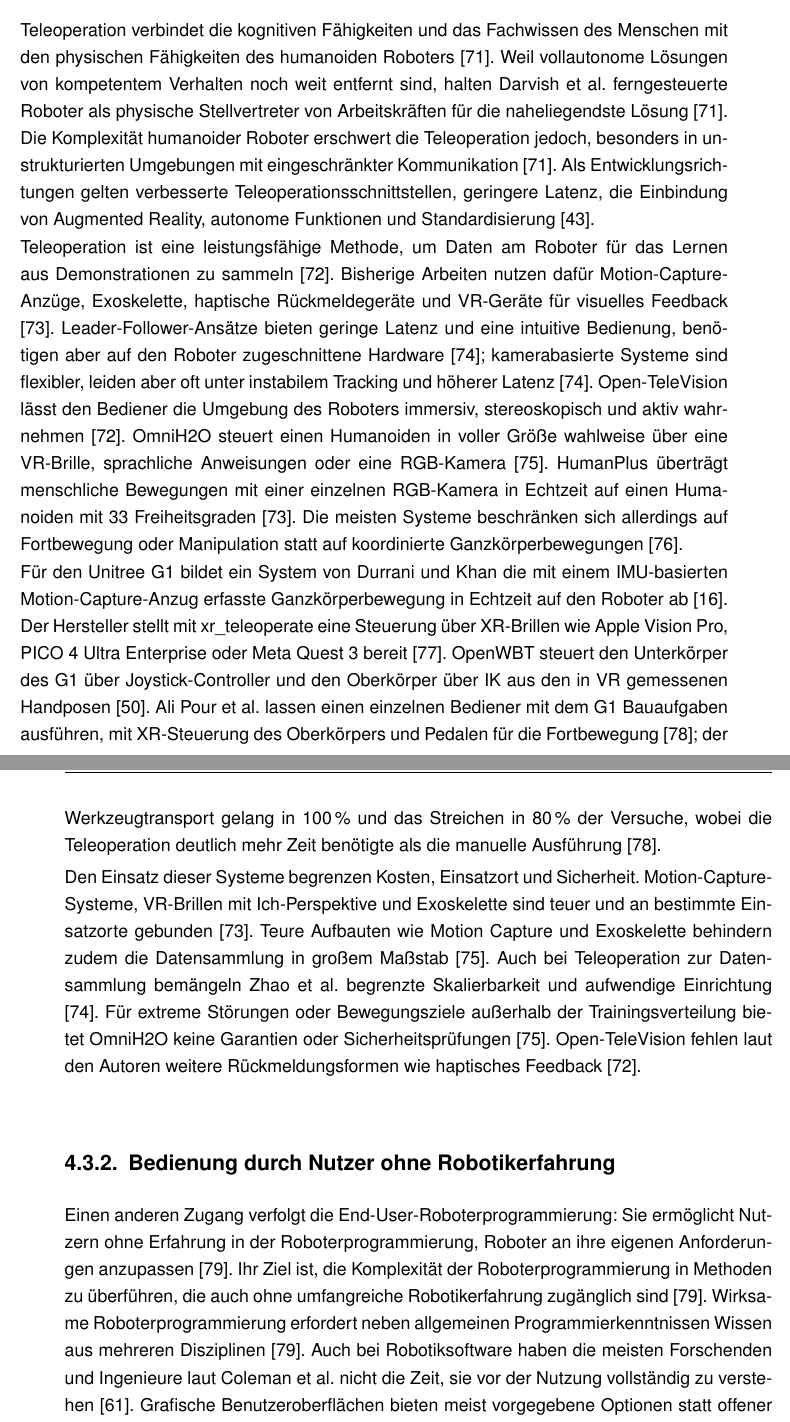
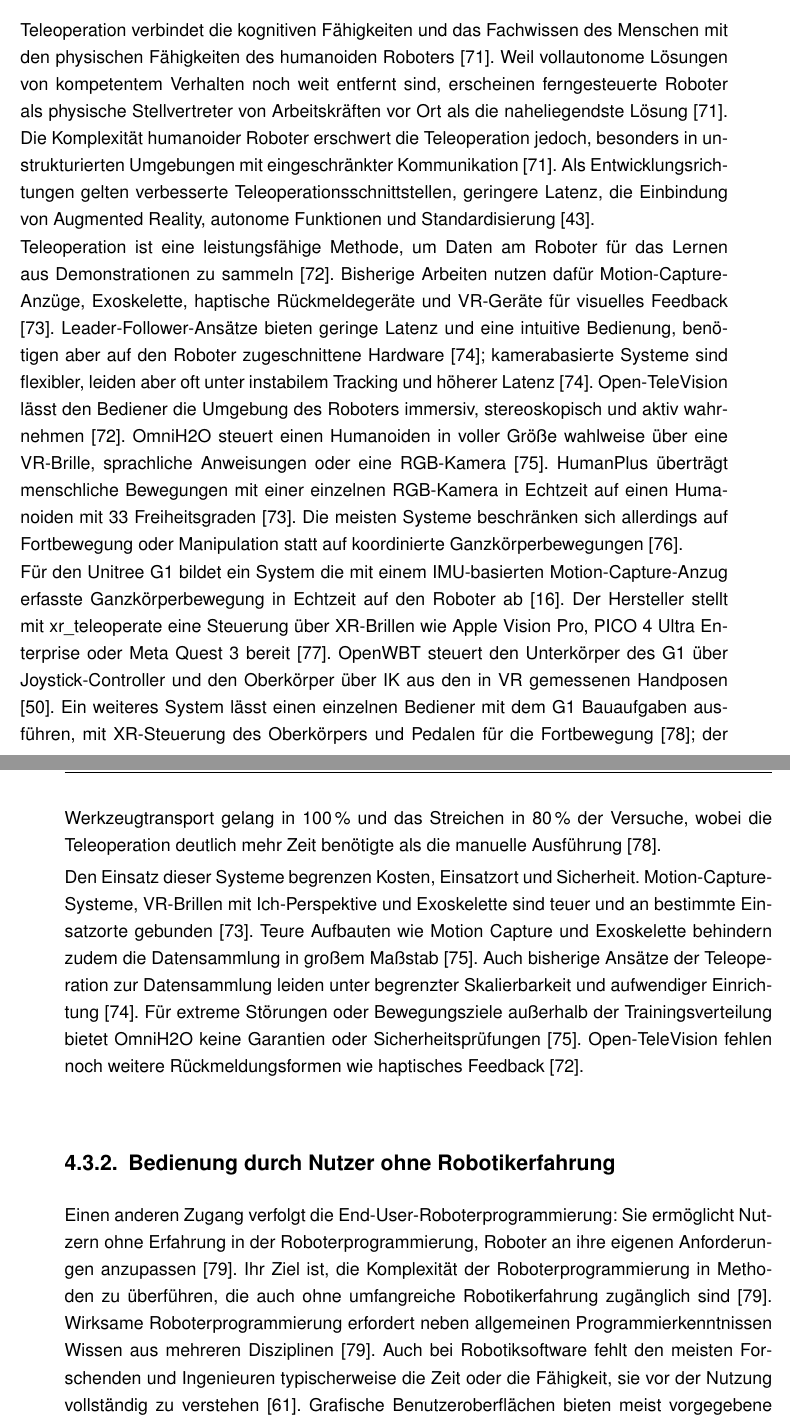
Before and after one commit to NilsMeier1812/Bachelorarbeit, a LaTeX document (main.tex, which reads Kapitel/04_Faehigkeiten_Verwandte_Arbeiten.tex): two parts of pages 40 and 41 of 61, joined at a grey line, cut so that both start at the same text. Compiled offline with pdfLaTeX.

Commit message:
Kap. 4: Autorennamen als Satzsubjekt durch sachliche Formulierungen ersetzt (Stilregel 11.11.)
Co-Authored-By: Claude Opus 5.5 <noreply@anthropic.com>
Claude-Session: https://claude.ai/code/session_01VrGzNSu92jhYFZ11Hj6i7z

```diff
--- a/Kapitel/04_Faehigkeiten_Verwandte_Arbeiten.tex
+++ b/Kapitel/04_Faehigkeiten_Verwandte_Arbeiten.tex
@@ -189,7 +189,7 @@ Für Aufgaben, die sehr komplexe Entscheidungssysteme erfordern, die vorhandene
 \subsection{Teleoperation}
 \label{sec:teleoperation_teil}
 Teleoperation verbindet die kognitiven Fähigkeiten und das Fachwissen des Menschen mit den physischen Fähigkeiten des humanoiden Roboters \cite{Darvish2023}\ev{Darvish2023.01}.
-Weil vollautonome Lösungen von kompetentem Verhalten noch weit entfernt sind, halten Darvish et al.\ ferngesteuerte Roboter als physische Stellvertreter von Arbeitskräften für die naheliegendste Lösung \cite{Darvish2023}\ev{Darvish2023.03}.
+Weil vollautonome Lösungen von kompetentem Verhalten noch weit entfernt sind, erscheinen ferngesteuerte Roboter als physische Stellvertreter von Arbeitskräften vor Ort als die naheliegendste Lösung \cite{Darvish2023}\ev{Darvish2023.03}.
 Die Komplexität humanoider Roboter erschwert die Teleoperation jedoch, besonders in unstrukturierten Umgebungen mit eingeschränkter Kommunikation \cite{Darvish2023}\ev{Darvish2023.02}.
 Als Entwicklungsrichtungen gelten verbesserte Teleoperationsschnittstellen, geringere Latenz, die Einbindung von Augmented Reality, autonome Funktionen und Standardisierung \cite{Tong2024}\ev{Tong2024.12}.
 
@@ -201,24 +201,24 @@ OmniH2O steuert einen Humanoiden in voller Größe wahlweise über eine VR-Brill
 HumanPlus überträgt menschliche Bewegungen mit einer einzelnen RGB-Kamera in Echtzeit auf einen Humanoiden mit 33 Freiheitsgraden \cite{Fu2024}\ev{Fu2024.02}.
 Die meisten Systeme beschränken sich allerdings auf Fortbewegung oder Manipulation statt auf koordinierte Ganzkörperbewegungen \cite{Ze2025}\ev{Ze2025.01}.
 
-Für den Unitree G1 bildet ein System von Durrani und Khan die mit einem IMU-basierten Motion-Capture-Anzug erfasste Ganzkörperbewegung in Echtzeit auf den Roboter ab \cite{Durrani2026}\ev{Durrani2026.01}.
+Für den Unitree G1 bildet ein System die mit einem IMU-basierten Motion-Capture-Anzug erfasste Ganzkörperbewegung in Echtzeit auf den Roboter ab \cite{Durrani2026}\ev{Durrani2026.01}.
 Der Hersteller stellt mit xr\_teleoperate eine Steuerung über XR-Brillen wie Apple Vision Pro, PICO 4 Ultra Enterprise oder Meta Quest 3 bereit \cite{UnitreeXRTeleop}\ev{UnitreeXRTeleop.01}.
 OpenWBT steuert den Unterkörper des G1 über Joystick-Controller und den Oberkörper über IK aus den in VR gemessenen Handposen \cite{GalbotOpenWBT}\ev{GalbotOpenWBT.02}.
-Ali Pour et al.\ lassen einen einzelnen Bediener mit dem G1 Bauaufgaben ausführen, mit XR-Steuerung des Oberkörpers und Pedalen für die Fortbewegung \cite{AliPour2026}\ev{AliPour2026.01}; der Werkzeugtransport gelang in 100\,\% und das Streichen in 80\,\% der Versuche, wobei die Teleoperation deutlich mehr Zeit benötigte als die manuelle Ausführung \cite{AliPour2026}\ev{AliPour2026.02}.
+Ein weiteres System lässt einen einzelnen Bediener mit dem G1 Bauaufgaben ausführen, mit XR-Steuerung des Oberkörpers und Pedalen für die Fortbewegung \cite{AliPour2026}\ev{AliPour2026.01}; der Werkzeugtransport gelang in 100\,\% und das Streichen in 80\,\% der Versuche, wobei die Teleoperation deutlich mehr Zeit benötigte als die manuelle Ausführung \cite{AliPour2026}\ev{AliPour2026.02}.
 
 Den Einsatz dieser Systeme begrenzen Kosten, Einsatzort und Sicherheit.
 Motion-Capture-Systeme, VR-Brillen mit Ich-Perspektive und Exoskelette sind teuer und an bestimmte Einsatzorte gebunden \cite{Fu2024}\ev{Fu2024.01}.
 Teure Aufbauten wie Motion Capture und Exoskelette behindern zudem die Datensammlung in großem Maßstab \cite{He2024}\ev{He2024.03}.
-Auch bei Teleoperation zur Datensammlung bemängeln Zhao et al.\ begrenzte Skalierbarkeit und aufwendige Einrichtung \cite{Zhao2025}\ev{Zhao2025.01}.
+Auch bisherige Ansätze der Teleoperation zur Datensammlung leiden unter begrenzter Skalierbarkeit und aufwendiger Einrichtung \cite{Zhao2025}\ev{Zhao2025.01}.
 Für extreme Störungen oder Bewegungsziele außerhalb der Trainingsverteilung bietet OmniH2O keine Garantien oder Sicherheitsprüfungen \cite{He2024}\ev{He2024.04}.
-Open-TeleVision fehlen laut den Autoren weitere Rückmeldungsformen wie haptisches Feedback \cite{Cheng2024}\ev{Cheng2024.05}.
+Open-TeleVision fehlen noch weitere Rückmeldungsformen wie haptisches Feedback \cite{Cheng2024}\ev{Cheng2024.05}.
 
 \subsection{Bedienung durch Nutzer ohne Robotikerfahrung}
 \label{sec:laienbedienung_sdt}
 Einen anderen Zugang verfolgt die End-User-Roboterprogrammierung: Sie ermöglicht Nutzern ohne Erfahrung in der Roboterprogrammierung, Roboter an ihre eigenen Anforderungen anzupassen \cite{Ajaykumar2021}\ev{Ajaykumar2021.01}.
 Ihr Ziel ist, die Komplexität der Roboterprogrammierung in Methoden zu überführen, die auch ohne umfangreiche Robotikerfahrung zugänglich sind \cite{Ajaykumar2021}\ev{Ajaykumar2021.03}.
 Wirksame Roboterprogrammierung erfordert neben allgemeinen Programmierkenntnissen Wissen aus mehreren Disziplinen \cite{Ajaykumar2021}\ev{Ajaykumar2021.02}.
-Auch bei Robotiksoftware haben die meisten Forschenden und Ingenieure laut Coleman et al.\ nicht die Zeit, sie vor der Nutzung vollständig zu verstehen \cite{Coleman2014}\ev{Coleman2014.05}.
+Auch bei Robotiksoftware fehlt den meisten Forschenden und Ingenieuren typischerweise die Zeit oder die Fähigkeit, sie vor der Nutzung vollständig zu verstehen \cite{Coleman2014}\ev{Coleman2014.05}.
 Grafische Benutzeroberflächen bieten meist vorgegebene Optionen statt offener Eingaben, und manche Systeme binden eine Simulation des Roboters zur Visualisierung und Programmierung ein \cite{Ajaykumar2021}\ev{Ajaykumar2021.05}.
 Sie setzen auf vertraute, intuitive Interaktion, können aber eine hohe kognitive Belastung verursachen, weil Fähigkeiten für dreidimensionale Aufgaben über zweidimensionale Bildschirme programmiert werden \cite{Ajaykumar2021}\ev{Ajaykumar2021.06}.
 Die Offline-Programmierung an einer virtuellen Simulation des Roboters \cite{Ajaykumar2021}\ev{Ajaykumar2021.07} kann Nutzeraufwand, Kosten und Wartezeiten auf einen verfügbaren Roboter verringern \cite{Ajaykumar2021}\ev{Ajaykumar2021.08}.
```
Also changed, not shown: Kapitel/04_Faehigkeiten_Verwandte_Arbeiten.tex (20 more changed lines).
